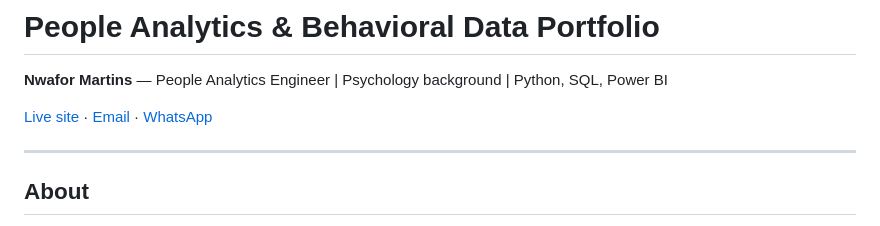
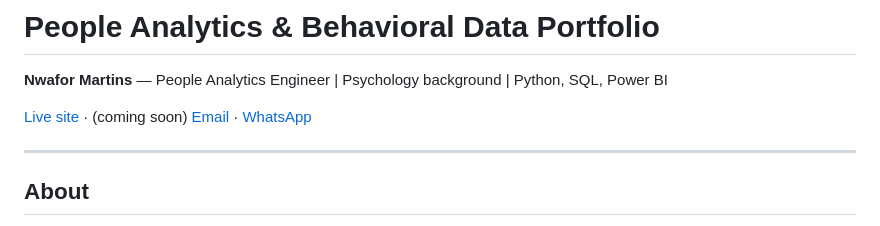
Before and after one commit to professorpasqua-byte/portfolio-data, a Markdown page: README.md, the part around the change. Rendered like a GitHub page.

```diff
--- a/README.md
+++ b/README.md
@@ -2,7 +2,8 @@
 
 **Nwafor Martins** — People Analytics Engineer | Psychology background | Python, SQL, Power BI
 
-[Live site](https://martins-portfolio.net/) · [Email](mailto:nwaforchubby@gmail.com) · [WhatsApp](https://wa.me/2349135615687)
+[Live site](https://martins-portfolio.net/) · (coming soon)
+[Email](mailto:nwaforchubby@gmail.com) · [WhatsApp](https://wa.me/2349135615687)
 
 ---
 
```
